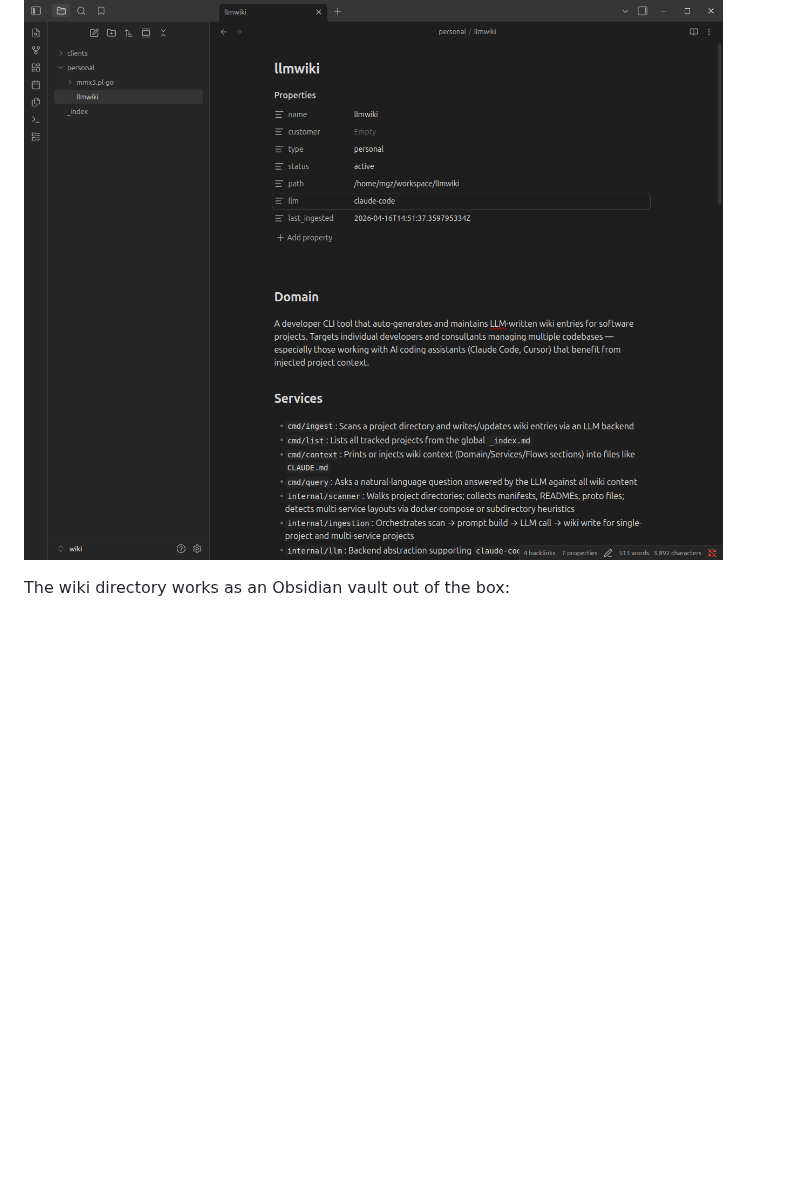
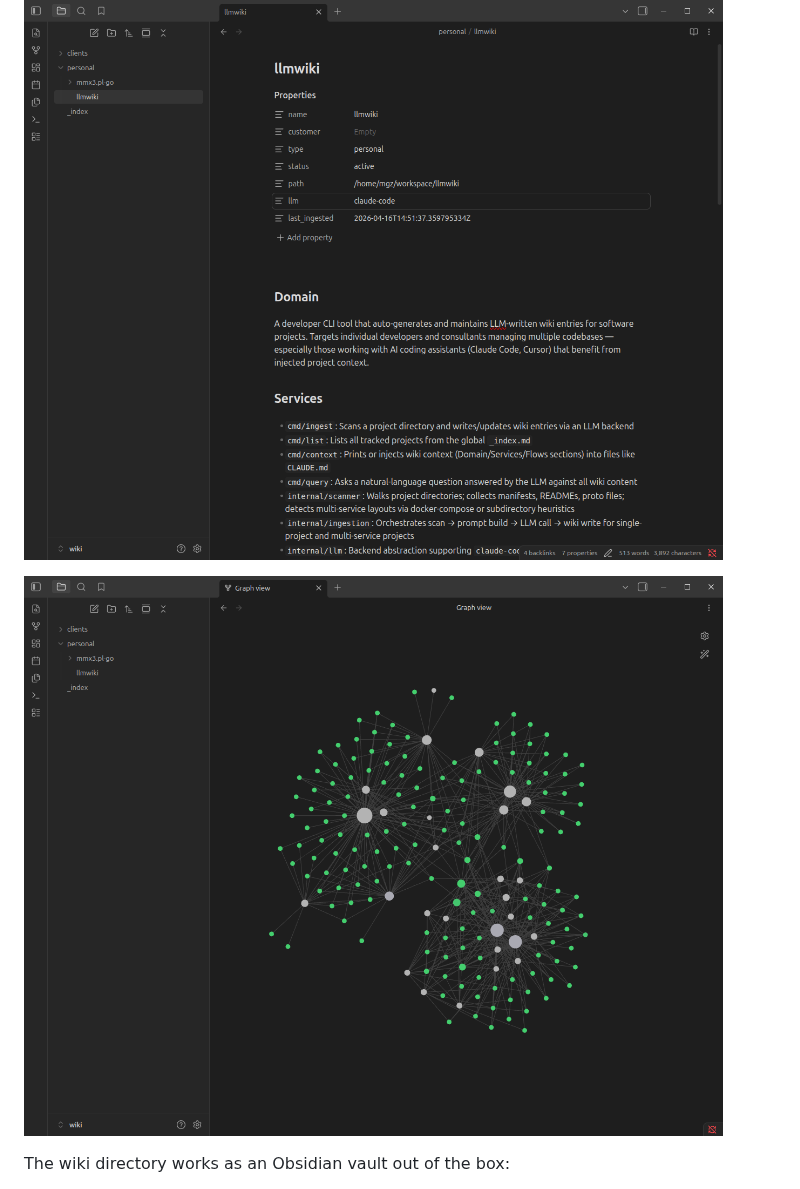
Before and after one commit to emgiezet/llmwiki, a Markdown page: README.md, the part around the change. Rendered like a GitHub page; pictures changed too: docs/obsidian2.png (added); blank space fills up the shorter version.

Commit message:
docs: add second Obsidian screenshot

```diff
--- a/README.md
+++ b/README.md
@@ -184,6 +184,8 @@ Tags are auto-generated by the LLM and include languages, frameworks, infrastruc
 
 ![llmwiki in Obsidian](docs/obsidian.png)
 
+![llmwiki graph view in Obsidian](docs/obsidian2.png)
+
 The wiki directory works as an Obsidian vault out of the box:
 
 1. Open Obsidian, choose "Open folder as vault", select `~/llmwiki/wiki/`
```
